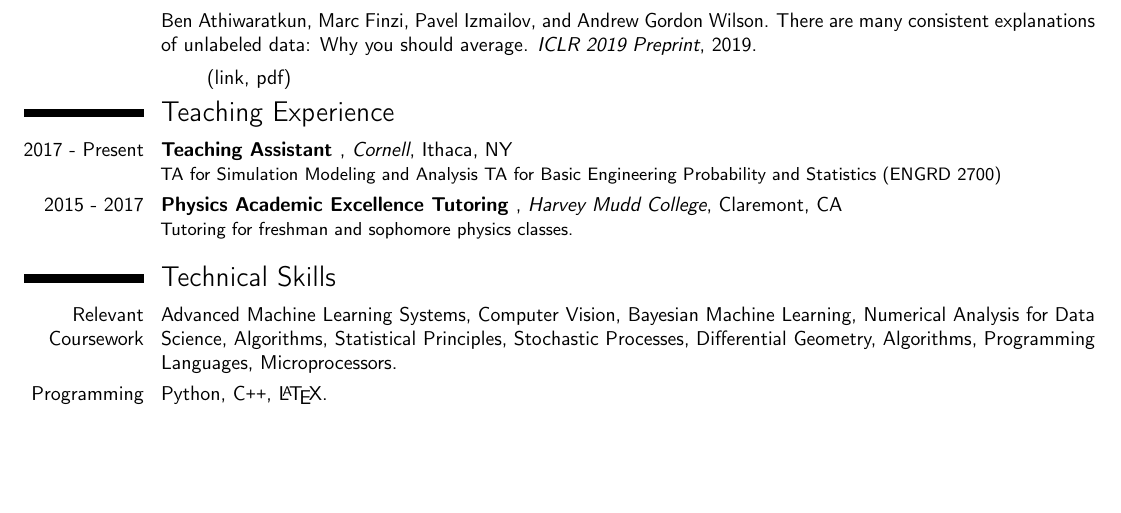
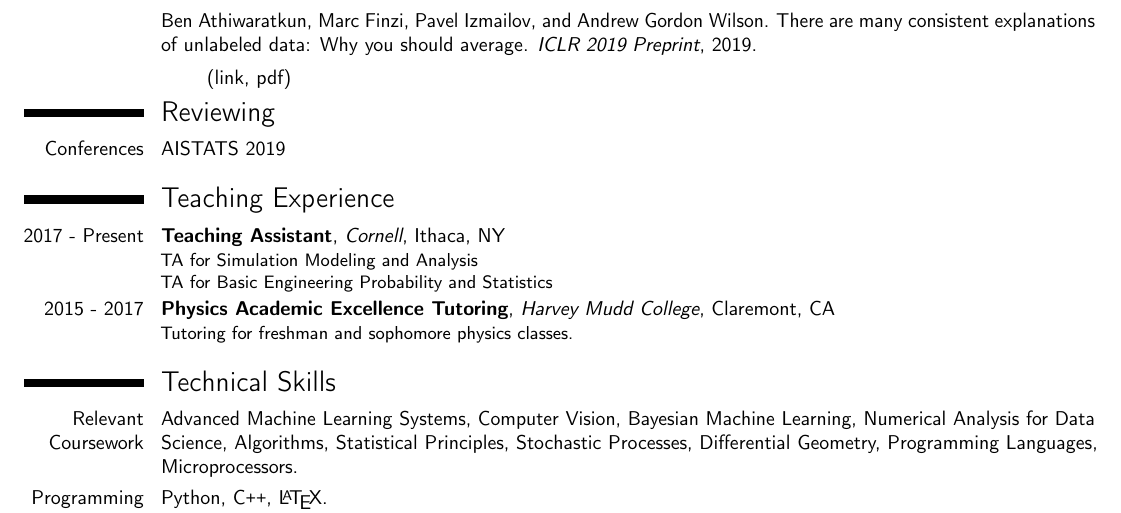
Before and after one commit to mfinzi/mfinzi.github.io, a LaTeX CV (Marc_Finzi_Resume.tex): part of the page, cut so that both start at the same text, the shorter picture padded with empty space. Compiled offline with pdfLaTeX.

Commit message:
more updates

```diff
--- a/Marc_Finzi_Resume.tex
+++ b/Marc_Finzi_Resume.tex
@@ -105,19 +105,22 @@
       \hspace*{30mm}  (\href{https://openreview.net/forum?id=rkgKBhA5Y7}{link}, \href{https://openreview.net/pdf?id=rkgKBhA5Y7}{pdf})
        % \bibentry{ben2018}
  \vspace*{-3mm}
+
+\section{Reviewing}
+\cvline{Conferences}{AISTATS 2019}{}{}{}{}
 \section{Teaching Experience}
 
-\cventry{2017 - Present}{Teaching Assistant }{Cornell}{Ithaca, NY}{}{
-    TA for Simulation Modeling and Analysis
-    TA for Basic Engineering Probability and Statistics (ENGRD 2700)
+\cventry{2017 - Present}{Teaching Assistant}{Cornell}{Ithaca, NY}{}{
+    TA for Simulation Modeling and Analysis\\
+    TA for Basic Engineering Probability and Statistics
 }
-\cventry{2015 - 2017}{Physics Academic Excellence Tutoring }{Harvey Mudd College}{Claremont, CA}{}{
+\cventry{2015 - 2017}{Physics Academic Excellence Tutoring}{Harvey Mudd College}{Claremont, CA}{}{
     Tutoring for freshman and sophomore physics classes.
 }
 
 
  \section{Technical Skills}
- \cvline{Relevant Coursework}{Advanced Machine Learning Systems, Computer Vision, Bayesian Machine Learning, Numerical Analysis for Data Science, Algorithms, Statistical Principles, Stochastic Processes, Differential Geometry, Algorithms, Programming Languages, Microprocessors.}
+ \cvline{Relevant Coursework}{Advanced Machine Learning Systems, Computer Vision, Bayesian Machine Learning, Numerical Analysis for Data Science, Algorithms, Statistical Principles, Stochastic Processes, Differential Geometry, Programming Languages, Microprocessors.}
  \cvline{Programming Languages}{Python, C\texttt{++}, \LaTeX.}
  %\cvline{DL Frameworks}{Pytorch, Tensorflow}
 % \cvline{Software}
```
Also changed, not shown: Marc_Finzi_Resume.pdf, 1 other file.
